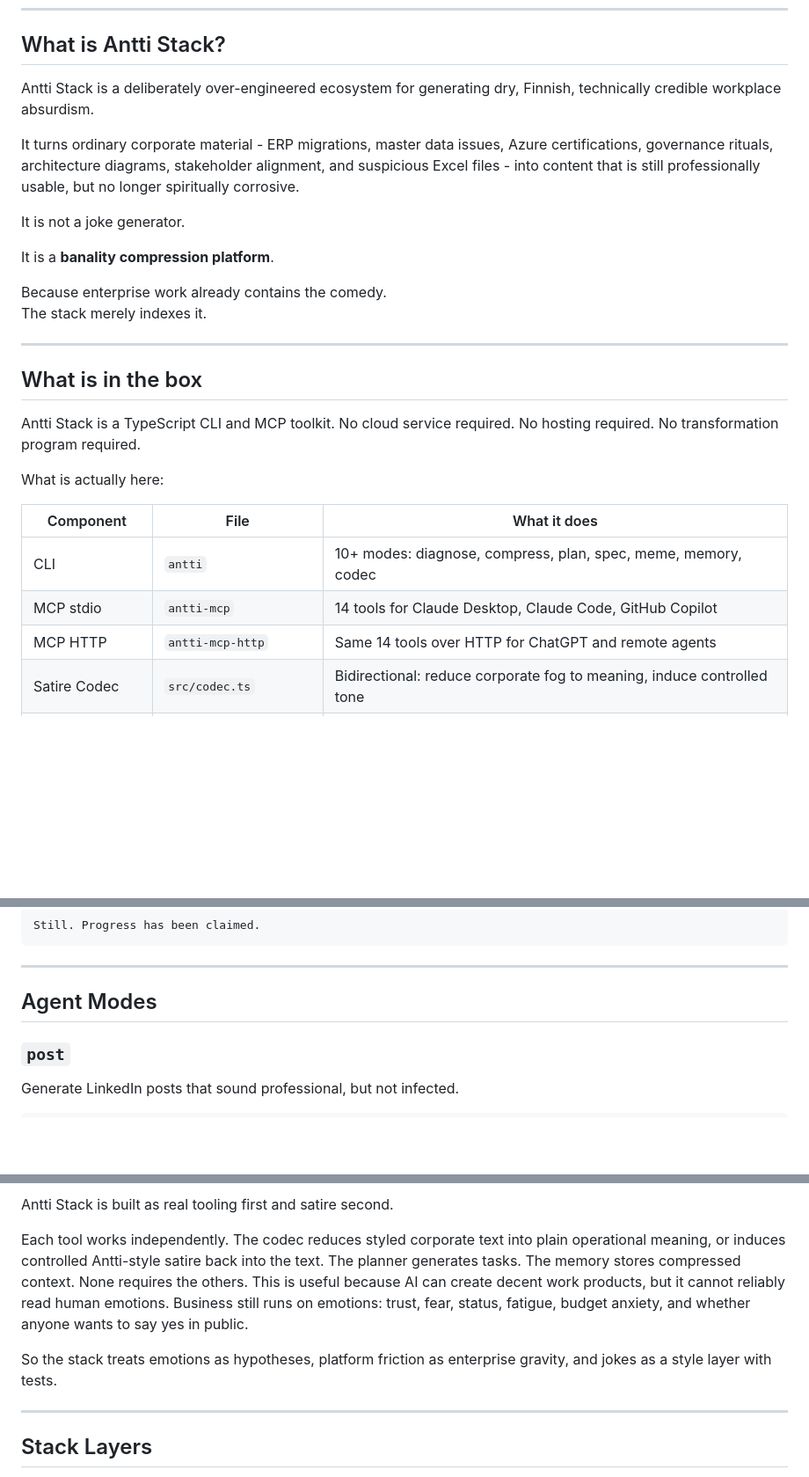
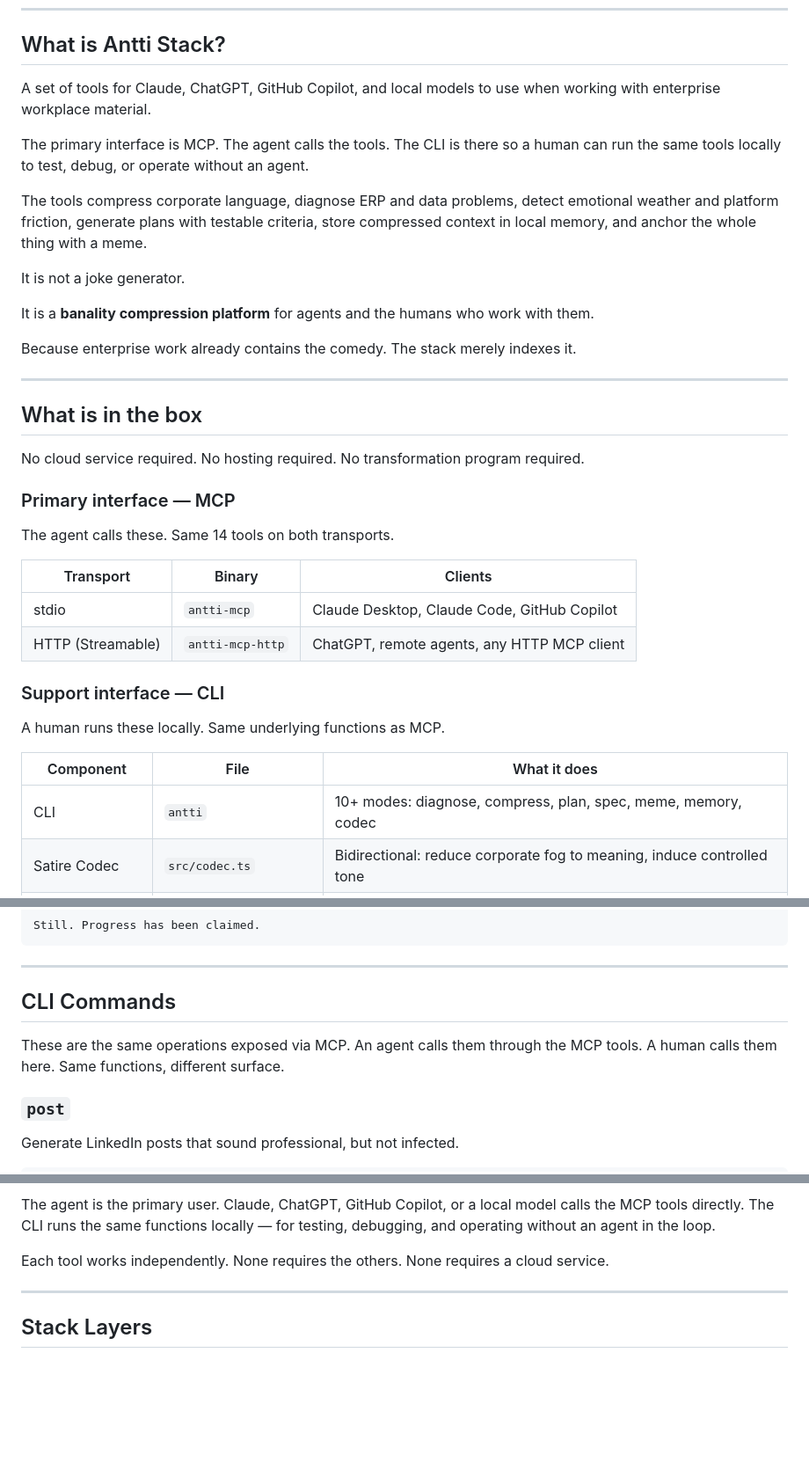
Before and after one commit to epical-antti-syvanne/antti-stack, a Markdown page: README.md, 3 parts joined by grey strips. Shown at 88% size. Rendered like a GitHub page; blank space fills up the shorter version.

Commit message:
docs: MCP is primary interface, CLI is local support — framing corrected throughout

````diff
--- a/README.md
+++ b/README.md
@@ -23,30 +23,40 @@ This is not a contradiction. It is an operating model.
 
 ## What is Antti Stack?
 
-Antti Stack is a deliberately over-engineered ecosystem for generating dry, Finnish, technically credible workplace absurdism.
+A set of tools for Claude, ChatGPT, GitHub Copilot, and local models to use when working with enterprise workplace material.
 
-It turns ordinary corporate material - ERP migrations, master data issues, Azure certifications, governance rituals, architecture diagrams, stakeholder alignment, and suspicious Excel files - into content that is still professionally usable, but no longer spiritually corrosive.
+The primary interface is MCP. The agent calls the tools. The CLI is there so a human can run the same tools locally to test, debug, or operate without an agent.
+
+The tools compress corporate language, diagnose ERP and data problems, detect emotional weather and platform friction, generate plans with testable criteria, store compressed context in local memory, and anchor the whole thing with a meme.
 
 It is not a joke generator.
 
-It is a **banality compression platform**.
+It is a **banality compression platform** for agents and the humans who work with them.
 
-Because enterprise work already contains the comedy.
-The stack merely indexes it.
+Because enterprise work already contains the comedy. The stack merely indexes it.
 
 ---
 
 ## What is in the box
 
-Antti Stack is a TypeScript CLI and MCP toolkit. No cloud service required. No hosting required. No transformation program required.
+No cloud service required. No hosting required. No transformation program required.
 
-What is actually here:
+### Primary interface — MCP
+
+The agent calls these. Same 14 tools on both transports.
+
+| Transport | Binary | Clients |
+|-----------|--------|---------|
+| stdio | `antti-mcp` | Claude Desktop, Claude Code, GitHub Copilot |
+| HTTP (Streamable) | `antti-mcp-http` | ChatGPT, remote agents, any HTTP MCP client |
+
+### Support interface — CLI
+
+A human runs these locally. Same underlying functions as MCP.
 
 | Component | File | What it does |
 |-----------|------|-------------|
 | CLI | `antti` | 10+ modes: diagnose, compress, plan, spec, meme, memory, codec |
-| MCP stdio | `antti-mcp` | 14 tools for Claude Desktop, Claude Code, GitHub Copilot |
-| MCP HTTP | `antti-mcp-http` | Same 14 tools over HTTP for ChatGPT and remote agents |
 | Satire Codec | `src/codec.ts` | Bidirectional: reduce corporate fog to meaning, induce controlled tone |
 | Token Austerity Office | `src/compress.ts` | Strips ceremony. Fewer tokens, same meaning. Reports what survived and what was removed. |
 | Emotional Weather | `src/emotion.ts` | Business-emotion hypotheses. Never claims certainty. |
@@ -194,7 +204,9 @@ Still. Progress has been claimed.
 
 ---
 
-## Agent Modes
+## CLI Commands
+
+These are the same operations exposed via MCP. An agent calls them through the MCP tools. A human calls them here. Same functions, different surface.
 
 ### `post`
 Generate LinkedIn posts that sound professional, but not infected.
@@ -404,10 +429,8 @@ graph TD
 ```
 
-Antti Stack is built as real tooling first and satire second.
+The agent is the primary user. Claude, ChatGPT, GitHub Copilot, or a local model calls the MCP tools directly. The CLI runs the same functions locally — for testing, debugging, and operating without an agent in the loop.
 
-Each tool works independently. The codec reduces styled corporate text into plain operational meaning, or induces controlled Antti-style satire back into the text. The planner generates tasks. The memory stores compressed context. None requires the others. This is useful because AI can create decent work products, but it cannot reliably read human emotions. Business still runs on emotions: trust, fear, status, fatigue, budget anxiety, and whether anyone wants to say yes in public.
-
-So the stack treats emotions as hypotheses, platform friction as enterprise gravity, and jokes as a style layer with tests.
+Each tool works independently. None requires the others. None requires a cloud service.
 
 ---
 
````
Also changed, not shown: other parts of README.md (+25 -12 lines).
